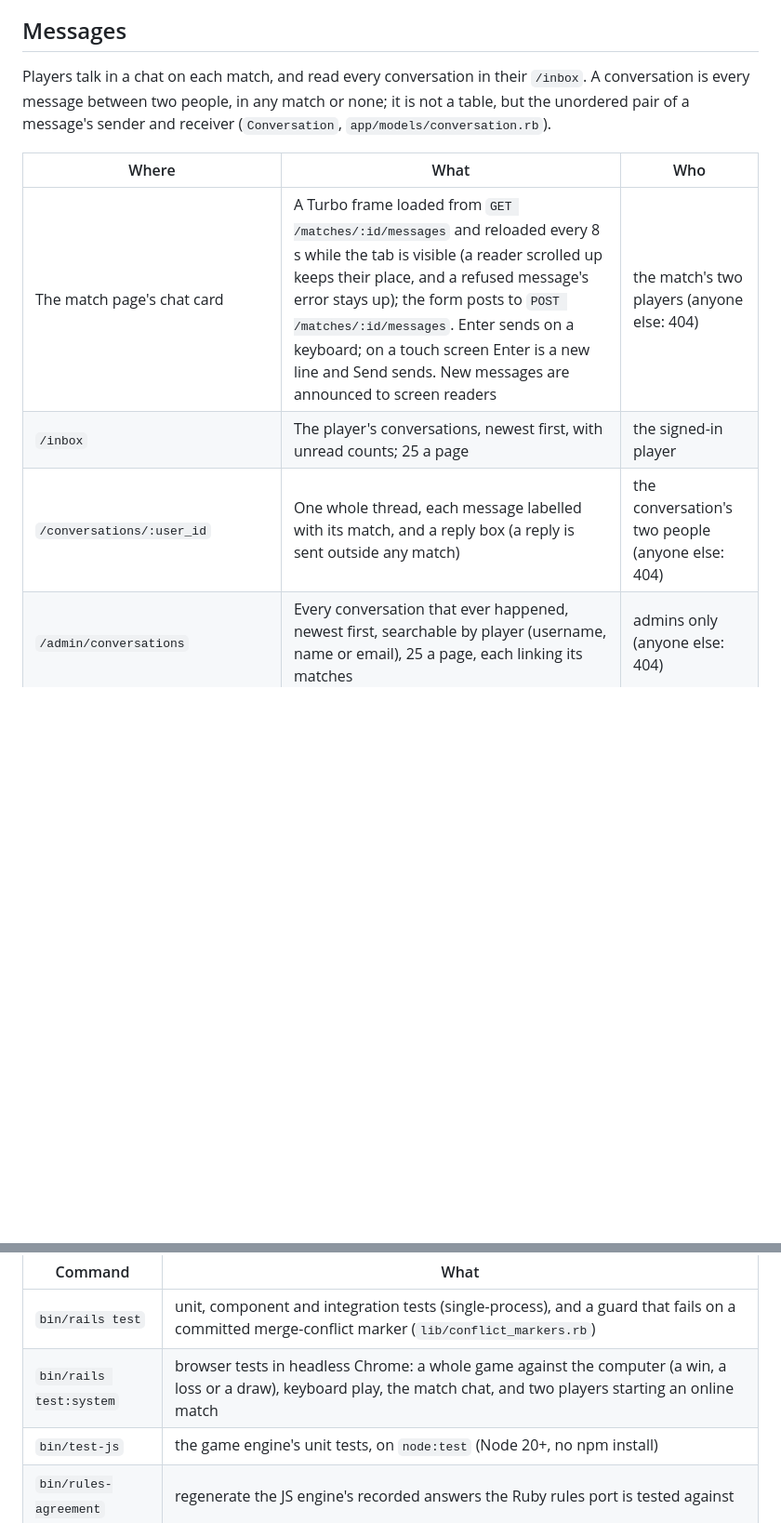
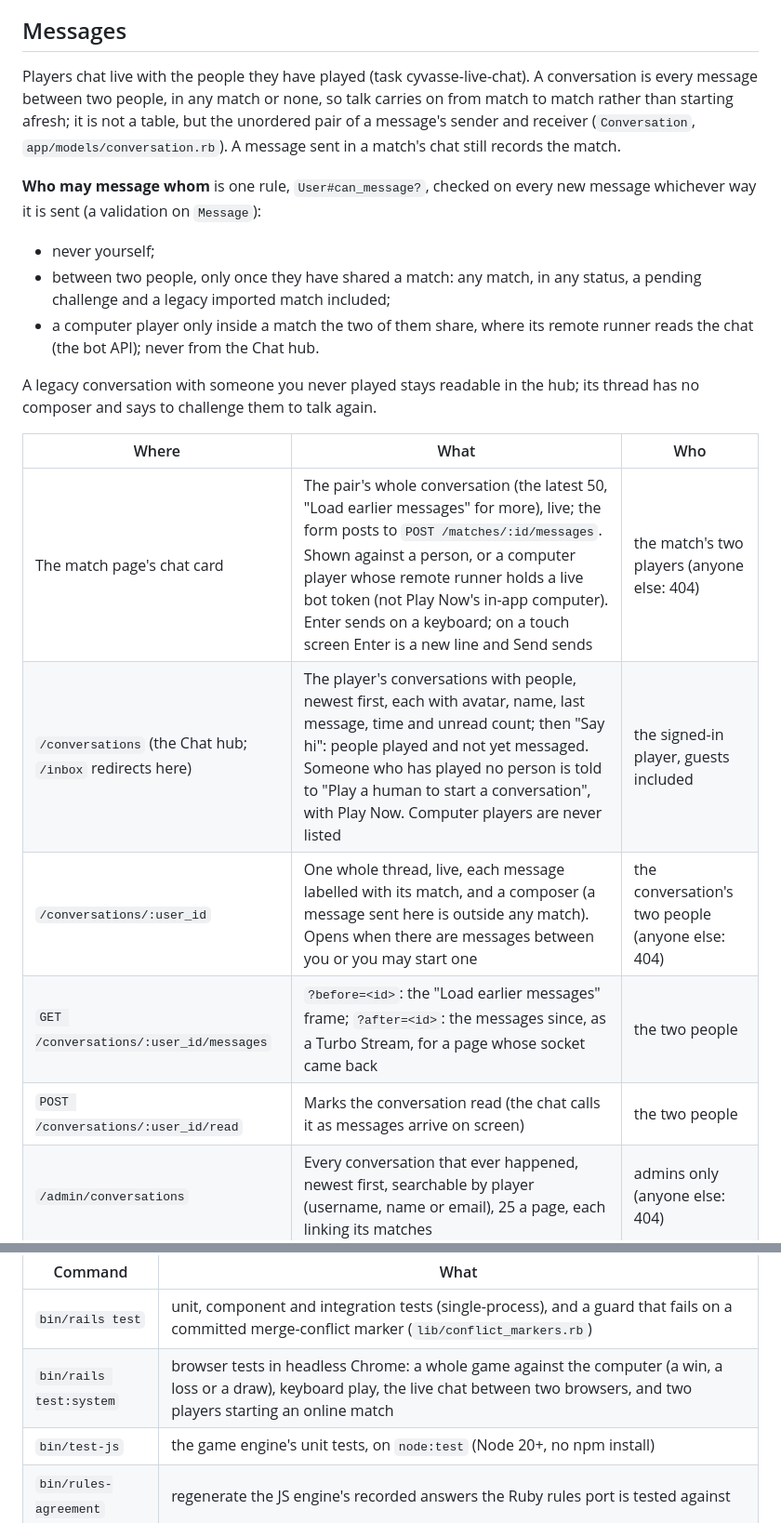
Before and after one commit to McRitchie-Studio/cyvasse, a Markdown page: README.md, 2 parts joined by grey strips. Shown at 93% size. GitHub-like rendering; blank space fills up the shorter version.

Commit message:
README: live chat, streams, can-message rule, REDIS_URL

```diff
--- a/README.md
+++ b/README.md
@@ -504,16 +507,32 @@ so a desk or a test never reports to production.
 
 ## Messages
 
-Players talk in a chat on each match, and read every conversation in their
-`/inbox`. A conversation is every message between two people, in any match
-or none; it is not a table, but the unordered pair of a message's sender and
-receiver (`Conversation`, `app/models/conversation.rb`).
+Players chat live with the people they have played (task cyvasse-live-chat).
+A conversation is every message between two people, in any match or none, so
+talk carries on from match to match rather than starting afresh; it is not a
+table, but the unordered pair of a message's sender and receiver
+(`Conversation`, `app/models/conversation.rb`). A message sent in a match's
+chat still records the match.
+
+**Who may message whom** is one rule, `User#can_message?`, checked on every
+new message whichever way it is sent (a validation on `Message`):
+
+- never yourself;
+- between two people, only once they have shared a match: any match, in any
+  status, a pending challenge and a legacy imported match included;
+- a computer player only inside a match the two of them share, where its
+  remote runner reads the chat (the bot API); never from the Chat hub.
+
+A legacy conversation with someone you never played stays readable in the
+hub; its thread has no composer and says to challenge them to talk again.
 
 | Where | What | Who |
 |---|---|---|
-| The match page's chat card | A Turbo frame loaded from `GET /matches/:id/messages` and reloaded every 8 s while the tab is visible (a reader scrolled up keeps their place, and a refused message's error stays up); the form posts to `POST /matches/:id/messages`. Enter sends on a keyboard; on a touch screen Enter is a new line and Send sends. New messages are announced to screen readers | the match's two players (anyone else: 404) |
-| `/inbox` | The player's conversations, newest first, with unread counts; 25 a page | the signed-in player |
-| `/conversations/:user_id` | One whole thread, each message labelled with its match, and a reply box (a reply is sent outside any match) | the conversation's two people (anyone else: 404) |
+| The match page's chat card | The pair's whole conversation (the latest 50, "Load earlier messages" for more), live; the form posts to `POST /matches/:id/messages`. Shown against a person, or a computer player whose remote runner holds a live bot token (not Play Now's in-app computer). Enter sends on a keyboard; on a touch screen Enter is a new line and Send sends | the match's two players (anyone else: 404) |
+| `/conversations` (the Chat hub; `/inbox` redirects here) | The player's conversations with people, newest first, each with avatar, name, last message, time and unread count; then "Say hi": people played and not yet messaged. Someone who has played no person is told to "Play a human to start a conversation", with Play Now. Computer players are never listed | the signed-in player, guests included |
+| `/conversations/:user_id` | One whole thread, live, each message labelled with its match, and a composer (a message sent here is outside any match). Opens when there are messages between you or you may start one | the conversation's two people (anyone else: 404) |
+| `GET /conversations/:user_id/messages` | `?before=<id>`: the "Load earlier messages" frame; `?after=<id>`: the messages since, as a Turbo Stream, for a page whose socket came back | the two people |
+| `POST /conversations/:user_id/read` | Marks the conversation read (the chat calls it as messages arrive on screen) | the two people |
 | `/admin/conversations` | Every conversation that ever happened, newest first, searchable by player (username, name or email), 25 a page, each linking its matches | admins only (anyone else: 404) |
 | `/admin/conversations/:low-:high` | One conversation's every message, grouped by game (match number, status, winner, dates; messages outside any game in their own group), groups newest first and messages oldest first inside each; the first-named player's bubbles on the left, the second's on the right. Ten games a page, each showing its latest 200 messages with a link to the whole game (`?game=<match id>` or `?game=none`, 200 a page) (`ConversationThread`) | admins only |
 | `/admin/matches/:id` | One match's facts and chat | admins only |
@@ -566,7 +612,7 @@ bundler-audit, importmap audit and rubocop:
 | Command | What |
 |---|---|
 | `bin/rails test` | unit, component and integration tests (single-process), and a guard that fails on a committed merge-conflict marker (`lib/conflict_markers.rb`) |
-| `bin/rails test:system` | browser tests in headless Chrome: a whole game against the computer (a win, a loss or a draw), keyboard play, the match chat, and two players starting an online match |
+| `bin/rails test:system` | browser tests in headless Chrome: a whole game against the computer (a win, a loss or a draw), keyboard play, the live chat between two browsers, and two players starting an online match |
 | `bin/test-js` | the game engine's unit tests, on `node:test` (Node 20+, no npm install) |
 | `bin/rules-agreement` | regenerate the JS engine's recorded answers the Ruby rules port is tested against |
 
```
Also changed, not shown: other parts of README.md (+35 -4 lines).
